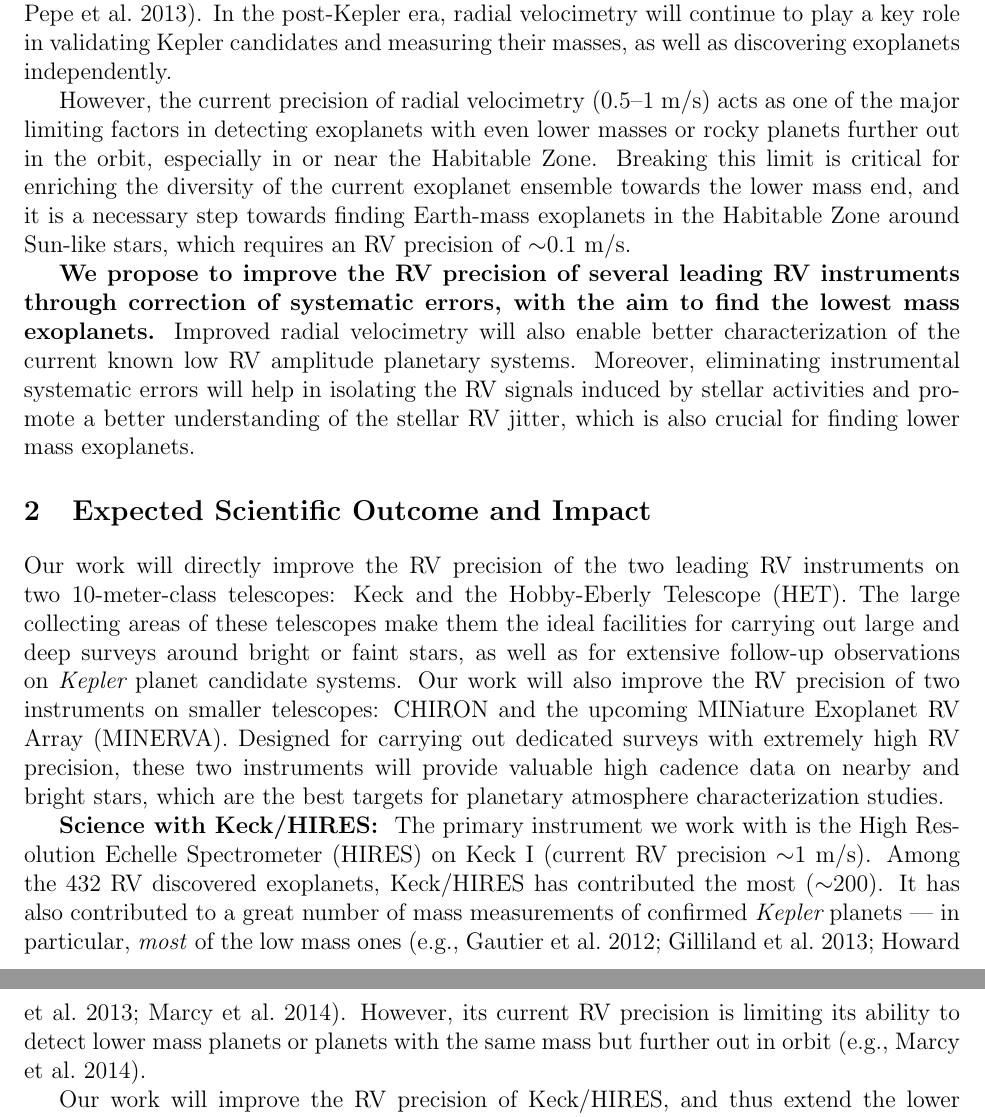
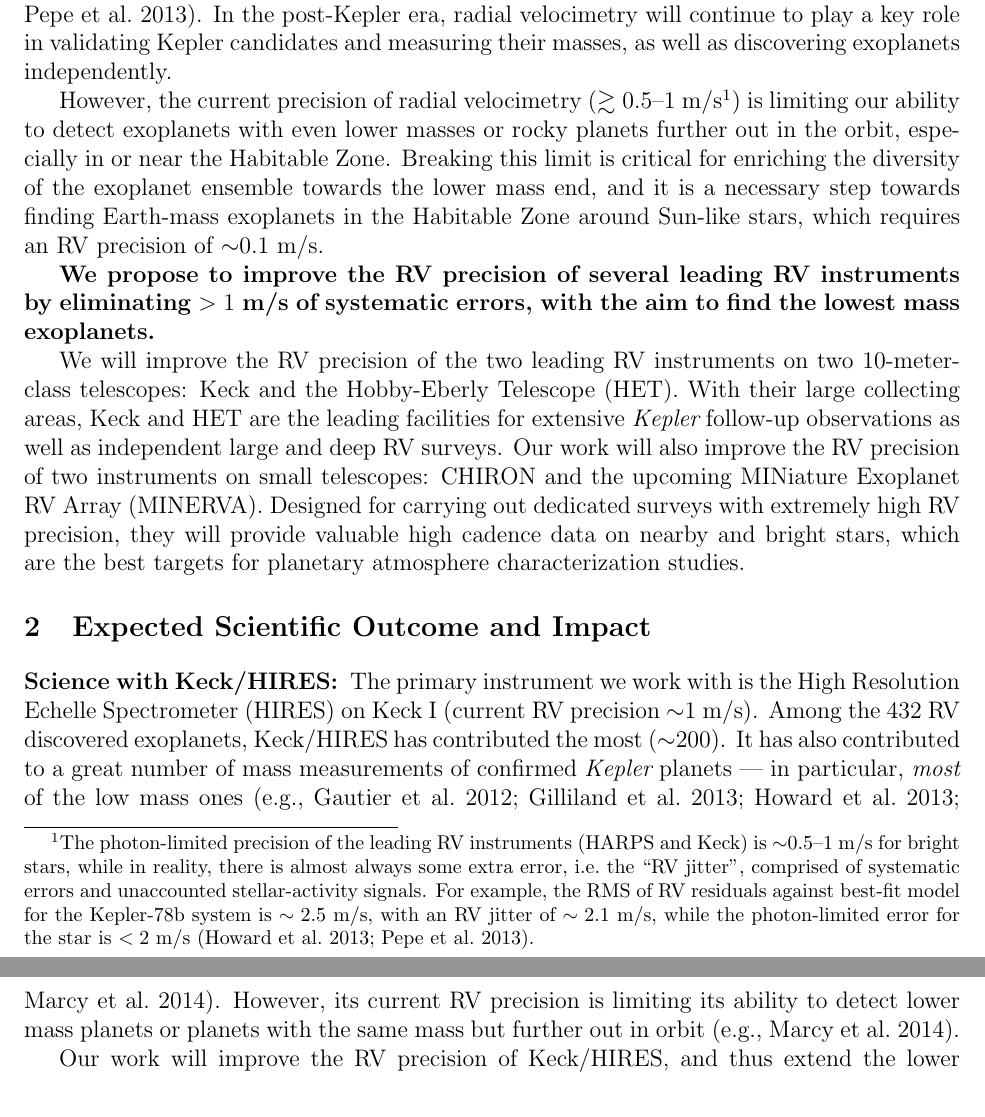
Before and after one commit to sharonxuesong/nessf2014, a LaTeX document (proposal/proposal.tex): two parts of pages 1 and 2 of 7, joined at a grey line, cut so that both start at the same text. Compiled offline with pdfLaTeX; a LaTeX package or settings file that is missing is left out; a missing bibliography style is replaced by a similar one.

Commit message:
Revised Sec 1.

```diff
--- a/proposal/proposal.tex
+++ b/proposal/proposal.tex
@@ -88,28 +88,39 @@ candidates and measuring their masses, as well as discovering
 exoplanets independently.
 
 % But... precise RV is yet to be more precise.
-However, the current precision of radial velocimetry (0.5--1~\mps)
-acts as one of the major limiting factors in detecting exoplanets with
-even lower masses or rocky planets further out in the orbit,
-especially in or near the Habitable Zone. Breaking this limit is
-critical for enriching the diversity of the current exoplanet ensemble
-towards the lower mass end, and it is a necessary step towards finding
-Earth-mass exoplanets in the Habitable Zone around Sun-like stars,
-which requires an RV precision of $\sim$0.1~\mps.
-% ZZZ add number of kepler candidates with mass measurements with RV
-% ZZZ add the current mass record holders
-% ZZZ doesn't feel like a very strong `but...'; add more on necessity
-% of our work.
+However, the current precision of radial velocimetry ($\gtrsim
+0.5$--1~\mps \footnote{The photon-limited precision of the leading RV
+  instruments (HARPS and Keck) is $\sim$0.5--1~\mps\ for bright stars,
+  while in reality, there is almost always some extra error, i.e.~the
+  ``RV jitter", comprised of systematic errors and unaccounted
+  stellar-activity signals. For example, the RMS of RV residuals
+  against best-fit model for the Kepler-78b system is $\sim 2.5$~\mps,
+  with an RV jitter of $\sim 2.1$~\mps, while the photon-limited error
+  for the star is $<2$~\mps\ \citep{howard2013,pepe2013}.}) is
+limiting our ability to detect exoplanets with even lower masses or
+rocky planets further out in the orbit, especially in or near the
+Habitable Zone. Breaking this limit is critical for enriching the
+diversity of the exoplanet ensemble towards the lower mass end, and it
+is a necessary step towards finding Earth-mass exoplanets in the
+Habitable Zone around Sun-like stars, which requires an RV precision
+of $\sim$0.1~\mps.
 
 % What we propose to do
 \textbf{We propose to improve the RV precision of several leading RV
-  instruments through correction of systematic errors, with the aim to
-  find the lowest mass exoplanets.} Improved radial velocimetry will
-also enable better characterization of the current known low RV
-amplitude planetary systems. Moreover, eliminating instrumental
-systematic errors will help in isolating the RV signals induced by
-stellar activities and promote a better understanding of the stellar
-RV jitter, which is also crucial for finding lower mass exoplanets.
+  instruments by eliminating $>1$~\mps\ of systematic errors, with the
+  aim to find the lowest mass exoplanets.}
+
+We will improve the RV precision of the two leading RV instruments on
+two 10-meter-class telescopes: Keck and the Hobby-Eberly Telescope
+(HET). With their large collecting areas, Keck and HET are the leading
+facilities for extensive \kepler\ follow-up observations as well as
+independent large and deep RV surveys. Our work will also improve the
+RV precision of two instruments on small telescopes: CHIRON and the
+upcoming MINiature Exoplanet RV Array (\minerva). Designed for
+carrying out dedicated surveys with extremely high RV precision, they
+will provide valuable high cadence data on nearby and bright stars,
+which are the best targets for planetary atmosphere characterization
+studies.
 
 
 %%%%%%%%%%%%%%%%%%%%%%%%%%%%%%%%%%%%%%%%%%%%%%%%%%%%%%%%%%%%%%%%%%%%%%%%%%%%%%%%%%%%%%%%%
@@ -117,18 +128,6 @@ RV jitter, which is also crucial for finding lower mass exoplanets.
 \section{Expected Scientific Outcome and Impact}
 
 % overall
-Our work will directly improve the RV precision of the two leading RV
-instruments on two 10-meter-class telescopes: Keck and the
-Hobby-Eberly Telescope (HET). The large collecting areas of these
-telescopes make them the ideal facilities for carrying out large and
-deep surveys around bright or faint stars, as well as for extensive
-follow-up observations on \kepler\ planet candidate systems. Our work
-will also improve the RV precision of two instruments on
-smaller telescopes: CHIRON and the upcoming MINiature Exoplanet RV
-Array (\minerva). Designed for carrying out dedicated surveys with
-extremely high RV precision, these two instruments will provide
-valuable high cadence data on nearby and bright stars, which are the
-best targets for planetary atmosphere characterization studies.
 
 % Keck
 \textbf{Science with \keck: } The primary instrument we work with is
```
Also changed, not shown: proposal/proposal.pdf, proposal/proposal.tex (15 more changed lines).
